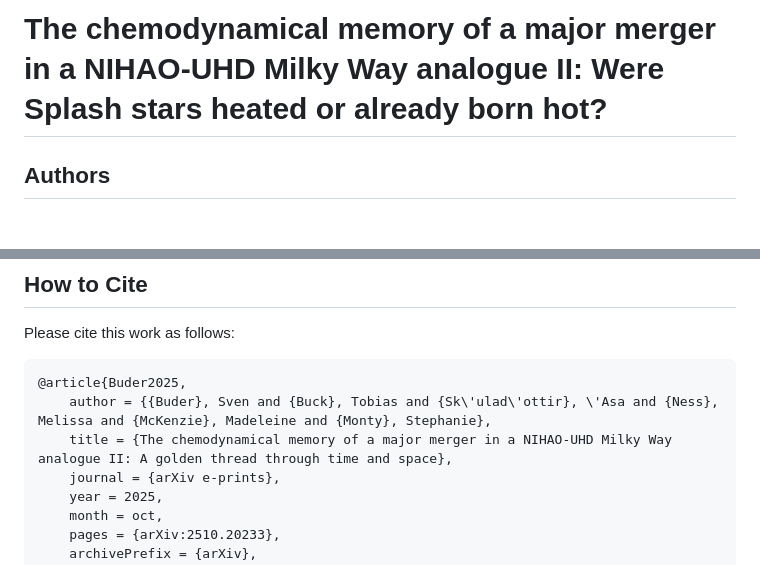
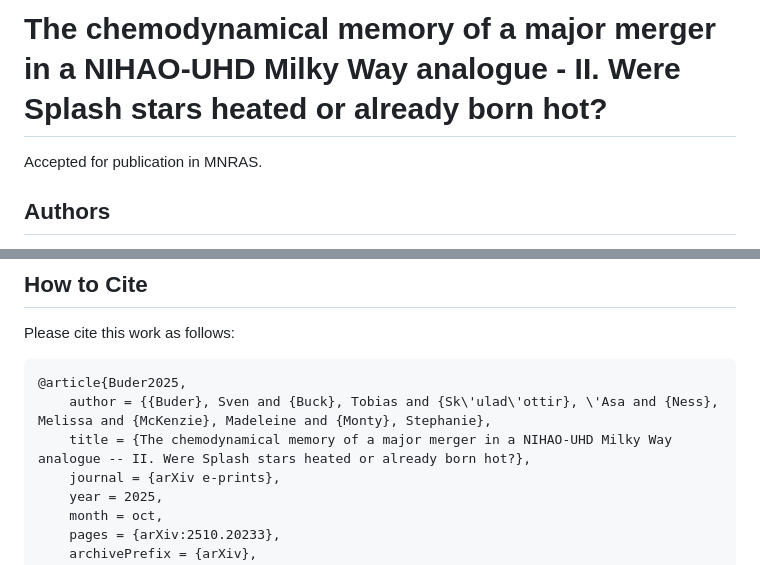
Before and after one commit to svenbuder/golden_thread_II, a Markdown page: README.md, 2 parts joined by grey strips. Rendered like a GitHub page.

Commit message:
Update README after acceptance for publication in MNRAS

````diff
--- a/README.md
+++ b/README.md
@@ -1,4 +1,6 @@
-# The chemodynamical memory of a major merger in a NIHAO-UHD Milky Way analogue II: Were Splash stars heated or already born hot?
+# The chemodynamical memory of a major merger in a NIHAO-UHD Milky Way analogue - II. Were Splash stars heated or already born hot?
+
+Accepted for publication in MNRAS.
 
 ## Authors
 
@@ -48,7 +50,7 @@ Please cite this work as follows:
 ```bibtex
 @article{Buder2025,
     author = {{Buder}, Sven and {Buck}, Tobias and {Sk\'ulad\'ottir}, \'Asa and {Ness}, Melissa and {McKenzie}, Madeleine and {Monty}, Stephanie},
-    title = {The chemodynamical memory of a major merger in a NIHAO-UHD Milky Way analogue II: A golden thread through time and space},
+    title = {The chemodynamical memory of a major merger in a NIHAO-UHD Milky Way analogue -- II. Were Splash stars heated or already born hot?},
     journal = {arXiv e-prints},
     year = 2025,
     month = oct,
````
Also changed, not shown: other parts of README.md (+1 -1 lines).
